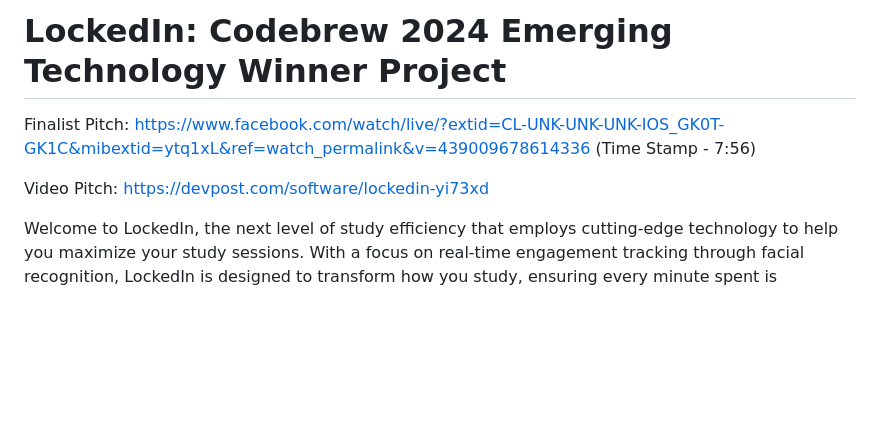
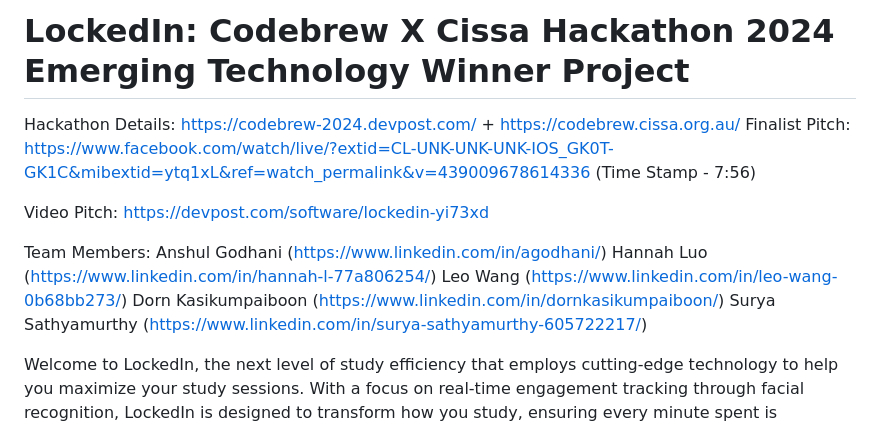
Before and after one commit to hannimeee/lockedin, a Markdown page: README.md, the part around the change. Drawn GitHub-style; blank space fills up the shorter version.

```diff
--- a/README.md
+++ b/README.md
@@ -1,8 +1,16 @@
-# LockedIn: Codebrew 2024 Emerging Technology Winner Project
+# LockedIn: Codebrew X Cissa Hackathon 2024 Emerging Technology Winner Project
 
+Hackathon Details: https://codebrew-2024.devpost.com/ + https://codebrew.cissa.org.au/
 Finalist Pitch: https://www.facebook.com/watch/live/?extid=CL-UNK-UNK-UNK-IOS_GK0T-GK1C&mibextid=ytq1xL&ref=watch_permalink&v=439009678614336 (Time Stamp - 7:56)
 
 Video Pitch: https://devpost.com/software/lockedin-yi73xd
+
+Team Members:
+Anshul Godhani (https://www.linkedin.com/in/agodhani/)
+Hannah Luo (https://www.linkedin.com/in/hannah-l-77a806254/)
+Leo Wang (https://www.linkedin.com/in/leo-wang-0b68bb273/)
+Dorn Kasikumpaiboon (https://www.linkedin.com/in/dornkasikumpaiboon/)
+Surya Sathyamurthy (https://www.linkedin.com/in/surya-sathyamurthy-605722217/)
 
 Welcome to LockedIn, the next level of study efficiency that employs cutting-edge technology to help you maximize your study sessions. With a focus on real-time engagement tracking through facial recognition, LockedIn is designed to transform how you study, ensuring every minute spent is effective.
 
```
